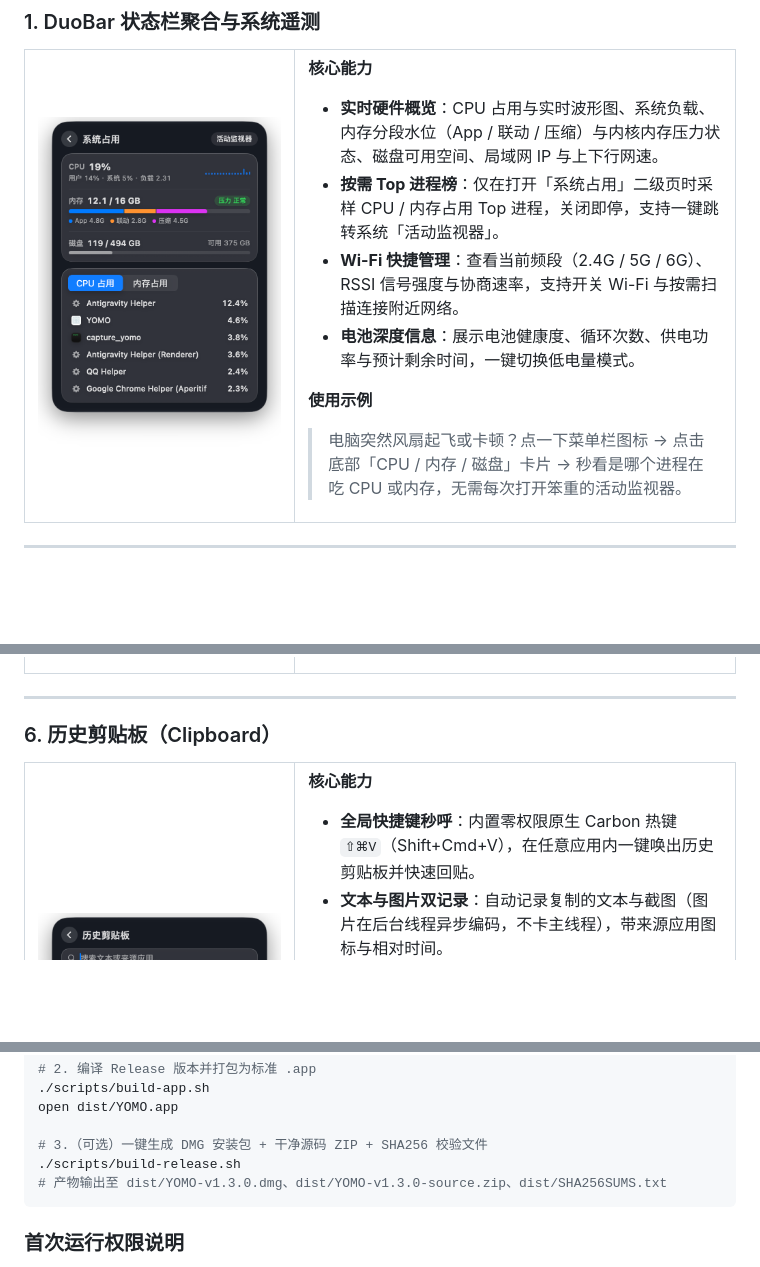
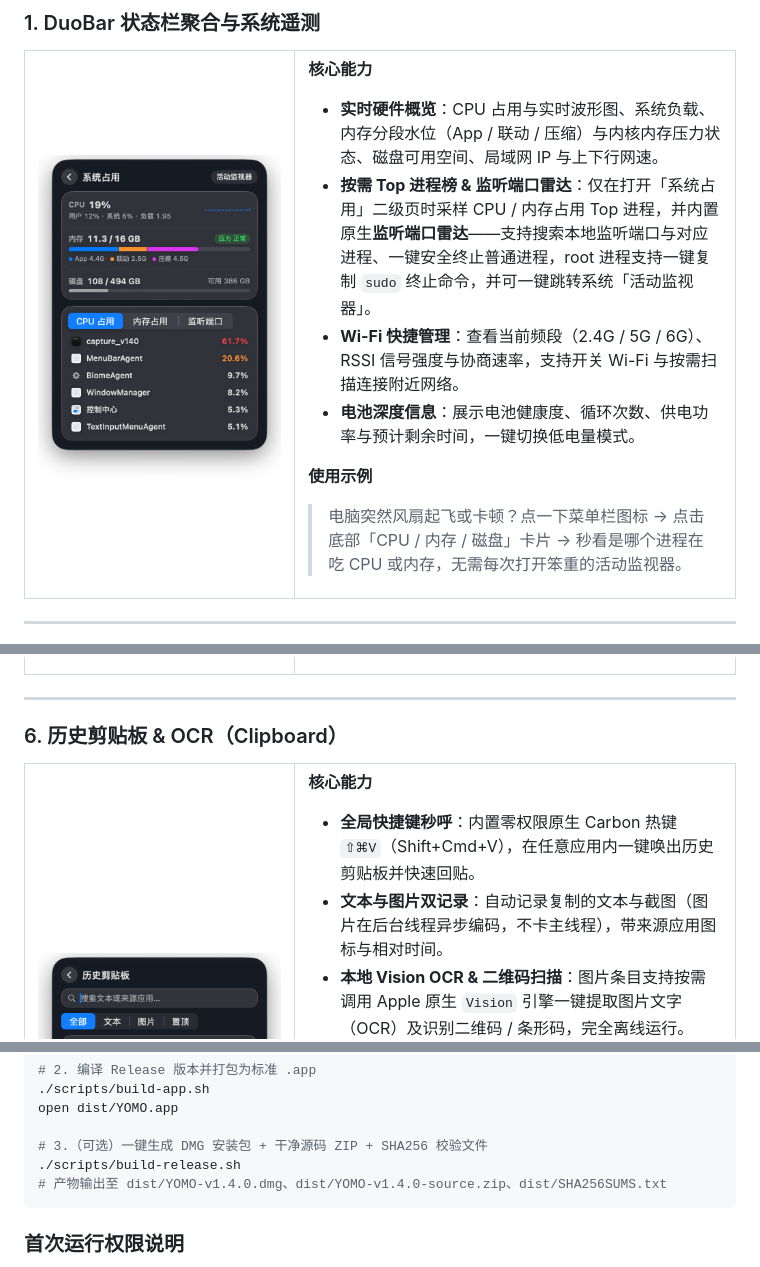
Before and after one commit to vvkis/YOMO, a Markdown page: README.md, 3 parts joined by grey strips. Drawn GitHub-style; pictures changed too: docs/screenshots/popover-telemetry.png; blank space fills up the shorter version.

````diff
--- a/README.md
+++ b/README.md
@@ -86,7 +86,7 @@ YOMO 将电量、Wi-Fi 信号、CPU/内存占用与实时网速压缩进单个
       <p><b>核心能力</b></p>
       <ul>
         <li><b>实时硬件概览</b>：CPU 占用与实时波形图、系统负载、内存分段水位（App / 联动 / 压缩）与内核内存压力状态、磁盘可用空间、局域网 IP 与上下行网速。</li>
-        <li><b>按需 Top 进程榜</b>：仅在打开「系统占用」二级页时采样 CPU / 内存占用 Top 进程，关闭即停，支持一键跳转系统「活动监视器」。</li>
+        <li><b>按需 Top 进程榜 &amp; 监听端口雷达</b>：仅在打开「系统占用」二级页时采样 CPU / 内存占用 Top 进程，并内置原生<b>监听端口雷达</b>——支持搜索本地监听端口与对应进程、一键安全终止普通进程，root 进程支持一键复制 <code>sudo</code> 终止命令，并可一键跳转系统「活动监视器」。</li>
         <li><b>Wi-Fi 快捷管理</b>：查看当前频段（2.4G / 5G / 6G）、RSSI 信号强度与协商速率，支持开关 Wi-Fi 与按需扫描连接附近网络。</li>
         <li><b>电池深度信息</b>：展示电池健康度、循环次数、供电功率与预计剩余时间，一键切换低电量模式。</li>
       </ul>
@@ -197,7 +197,7 @@ YOMO 将电量、Wi-Fi 信号、CPU/内存占用与实时网速压缩进单个
 
 ---
 
-### 6. 历史剪贴板（Clipboard）
+### 6. 历史剪贴板 &amp; OCR（Clipboard）
 
 <table>
   <tr>
@@ -209,6 +209,7 @@ YOMO 将电量、Wi-Fi 信号、CPU/内存占用与实时网速压缩进单个
       <ul>
         <li><b>全局快捷键秒呼</b>：内置零权限原生 Carbon 热键 <code>⇧⌘V</code>（Shift+Cmd+V），在任意应用内一键唤出历史剪贴板并快速回贴。</li>
         <li><b>文本与图片双记录</b>：自动记录复制的文本与截图（图片在后台线程异步编码，不卡主线程），带来源应用图标与相对时间。</li>
+        <li><b>本地 Vision OCR &amp; 二维码扫描</b>：图片条目支持按需调用 Apple 原生 <code>Vision</code> 引擎一键提取图片文字（OCR）及识别二维码 / 条形码，完全离线运行。</li>
         <li><b>隐私安全过滤</b>：自动识别并跳过 1Password / Bitwarden / 系统密码等密码管理器及敏感标记（<code>ConcealedType</code> / <code>TransientType</code>），绝不记录密码。</li>
         <li><b>搜索、置顶与自动清理</b>：支持按内容或来源应用即时搜索、「全部 / 文本 / 图片 / 置顶」分类筛选、一键置顶常用片段，以及可自定义保留小时数的自动清理开关。</li>
       </ul>
@@ -305,7 +307,7 @@ open dist/YOMO.app
 
 # 3.（可选）一键生成 DMG 安装包 + 干净源码 ZIP + SHA256 校验文件
 ./scripts/build-release.sh
-# 产物输出至 dist/YOMO-v1.3.0.dmg、dist/YOMO-v1.3.0-source.zip、dist/SHA256SUMS.txt
+# 产物输出至 dist/YOMO-v1.4.0.dmg、dist/YOMO-v1.4.0-source.zip、dist/SHA256SUMS.txt
 ```
 
 ### 首次运行权限说明
````
Also changed, not shown: other parts of README.md (+4 -3 lines), README_EN.md (+8 -6 lines), docs/screenshots/console-dashboard.png, docs/screenshots/console-keyboard-lock.png, 1 other file.
